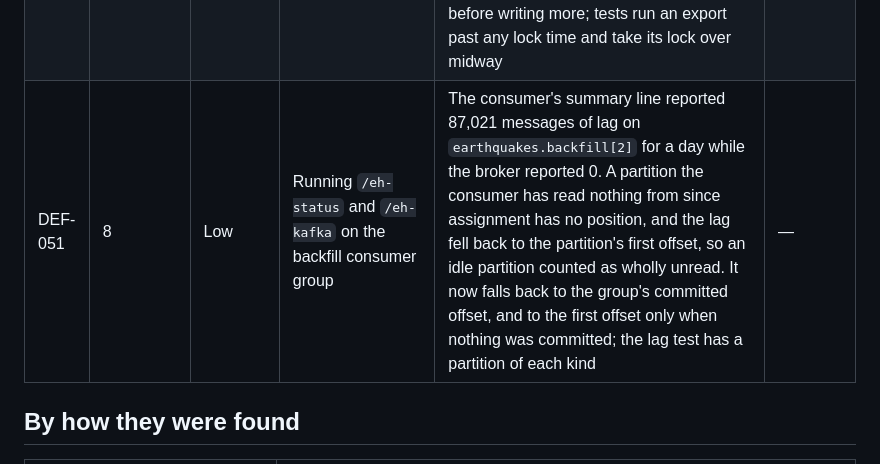
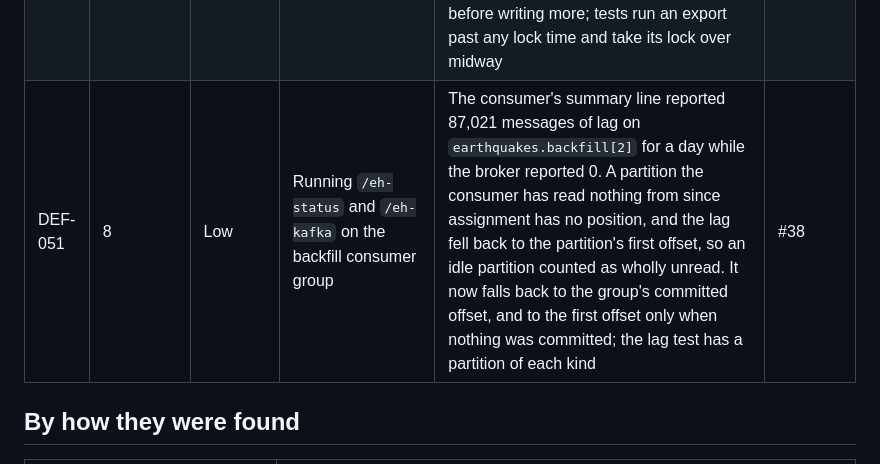
Before and after one commit to dienarvaez1/earth-hub, a Markdown page: docs/progress/defects.md, the part around the change. GitHub-like rendering.

Commit message:
docs: DEF-051 fixed in #38
Co-Authored-By: Claude Opus 5.5 <noreply@anthropic.com>

```diff
--- a/docs/progress/defects.md
+++ b/docs/progress/defects.md
@@ -69,7 +69,7 @@ Priority is how urgently it had to be fixed: **P1** before anything else, **P2**
 | DEF-050 | 8 | Medium | CI runs of the end-to-end suite on `main` and #35, failing intermittently | When stored records merged, the oldest survived, by creation order. Full mode creates records in the order it reads Kafka, which keeps order only within a partition, and both topics have 3, so the same USGS input could leave `ed` in full mode and `ea` in direct mode, and a merged record's key, and its R2 object name, depended on delivery timing. The survivor is now the record with the smallest key, whatever the order; tests create records in every order, in the ledger and through both stores, and the end-to-end test puts `ed` before `ea` in the feed, so it failed every time before the fix | #36 |
 | DEF-047 | 8 | Medium | Reading the handover while recovering from DEF-046 | After a failed check, the next `make mode-full` took a new `replay_from` (the topic's end), so it did not see the entries the failed attempt had sent and would have sent all of them again, adding a duplicate `raw_events` row for each. An attempt now keeps a `replay_from` left by an earlier one; an end-to-end test retries after a failed check and finds nothing sent twice | #30 |
 | DEF-048 | 8 | Medium | Watching the first export of the 2025 backfill (about 2 hours) | The exporter took the bucket's lock for 2 hours and never renewed it, so an export lasting longer left the lock to expire mid-run: a second export could then take it and both would write the bucket at once. The lock is now taken for 30 minutes and renewed every 5 while the run lasts, and a run that finds its lock taken over stops before writing more; tests run an export past any lock time and take its lock over midway | #30 |
-| DEF-051 | 8 | Low | Running `/eh-status` and `/eh-kafka` on the backfill consumer group | The consumer's summary line reported 87,021 messages of lag on `earthquakes.backfill[2]` for a day while the broker reported 0. A partition the consumer has read nothing from since assignment has no position, and the lag fell back to the partition's first offset, so an idle partition counted as wholly unread. It now falls back to the group's committed offset, and to the first offset only when nothing was committed; the lag test has a partition of each kind | — |
+| DEF-051 | 8 | Low | Running `/eh-status` and `/eh-kafka` on the backfill consumer group | The consumer's summary line reported 87,021 messages of lag on `earthquakes.backfill[2]` for a day while the broker reported 0. A partition the consumer has read nothing from since assignment has no position, and the lag fell back to the partition's first offset, so an idle partition counted as wholly unread. It now falls back to the group's committed offset, and to the first offset only when nothing was committed; the lag test has a partition of each kind | #38 |
 
 ## By how they were found
 
```
